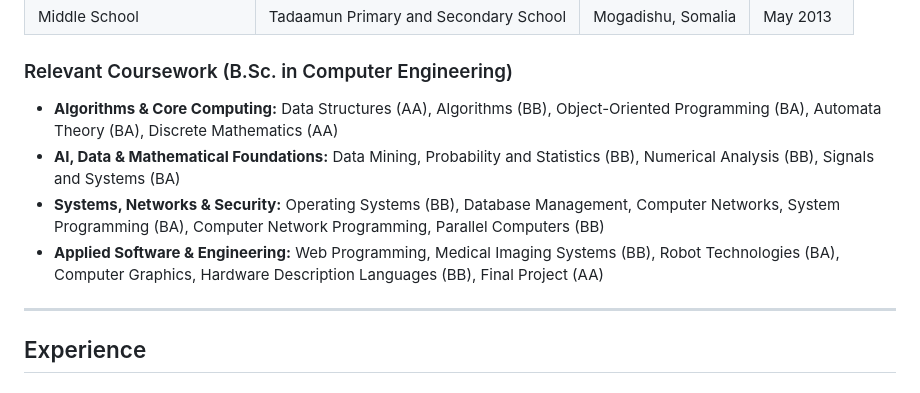
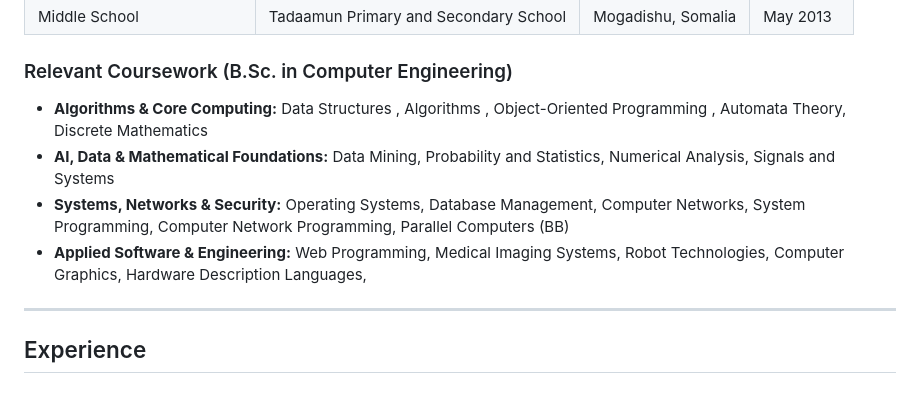
Before and after one commit to Mohamed-Qadar/Mohamed-Qadar, a Markdown page: README.md, the part around one of its changes. Rendered like a GitHub page.

```diff
--- a/README.md
+++ b/README.md
@@ -41,10 +41,10 @@ I work effectively in multidisciplinary teams, communicate technical information
 | Middle School | Tadaamun Primary and Secondary School | Mogadishu, Somalia | May 2013 |
 
 ### Relevant Coursework (B.Sc. in Computer Engineering)
-- **Algorithms & Core Computing:** Data Structures (AA), Algorithms (BB), Object-Oriented Programming (BA), Automata Theory (BA), Discrete Mathematics (AA)
-- **AI, Data & Mathematical Foundations:** Data Mining, Probability and Statistics (BB), Numerical Analysis (BB), Signals and Systems (BA)
-- **Systems, Networks & Security:** Operating Systems (BB), Database Management, Computer Networks, System Programming (BA), Computer Network Programming, Parallel Computers (BB)
-- **Applied Software & Engineering:** Web Programming, Medical Imaging Systems (BB), Robot Technologies (BA), Computer Graphics, Hardware Description Languages (BB), Final Project (AA)
+- **Algorithms & Core Computing:** Data Structures , Algorithms , Object-Oriented Programming , Automata Theory, Discrete Mathematics
+- **AI, Data & Mathematical Foundations:** Data Mining, Probability and Statistics, Numerical Analysis, Signals and Systems
+- **Systems, Networks & Security:** Operating Systems, Database Management, Computer Networks, System Programming, Computer Network Programming, Parallel Computers (BB)
+- **Applied Software & Engineering:** Web Programming, Medical Imaging Systems, Robot Technologies, Computer Graphics, Hardware Description Languages,
 
 ---
 
```
Also changed, not shown: other parts of README.md (+1 -1 lines).
